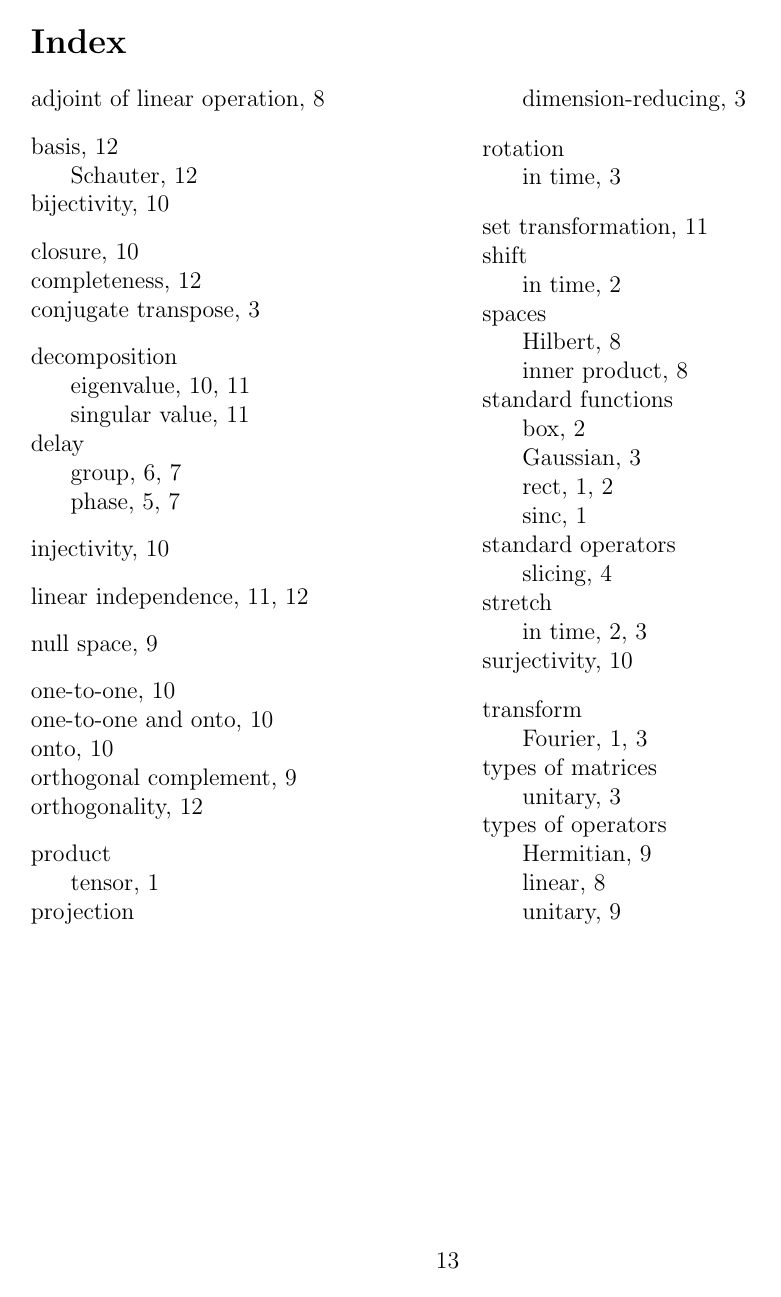
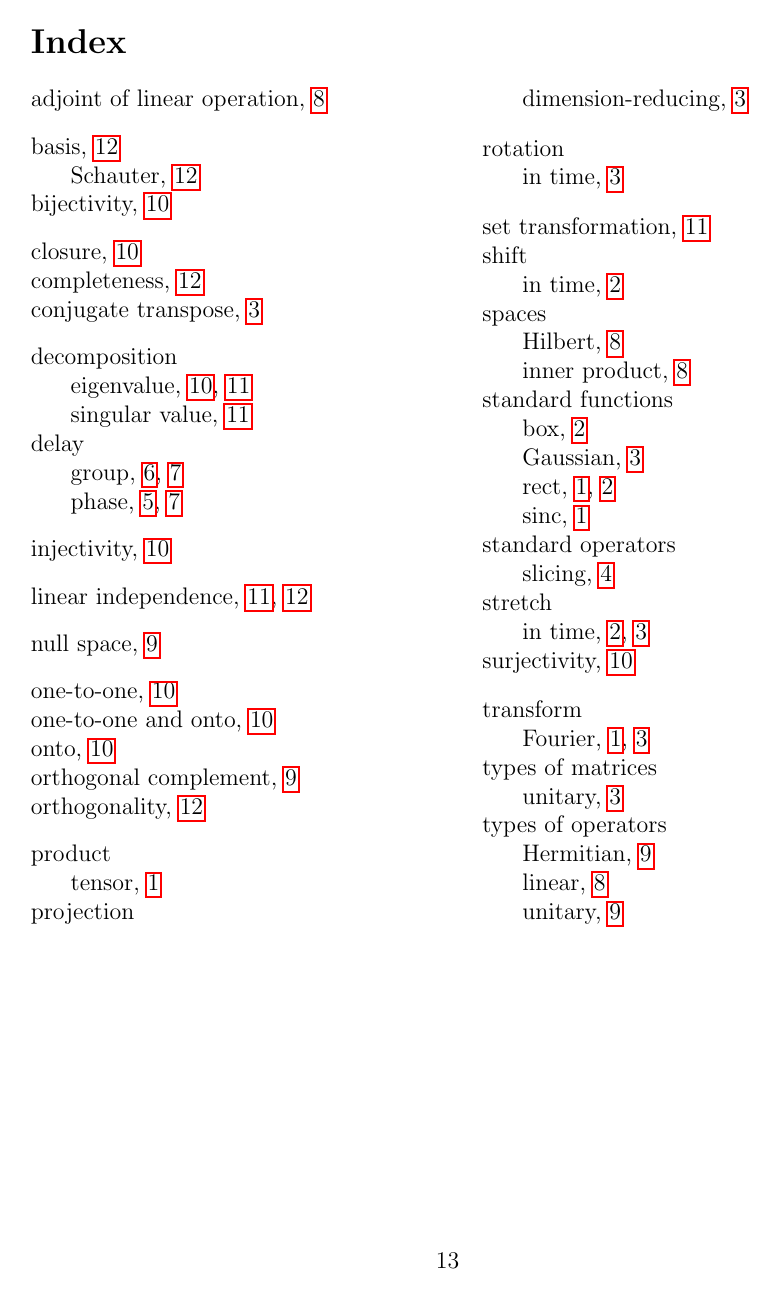
Before and after one commit to aakashjog/Digital-Processing-of-Single-and-Multidimensional-Signals, a LaTeX document (Notes/Notes.tex): page 16 of 16. Compiled offline with pdfLaTeX.

Commit message:
Fix hyperlinking for index entries

```diff
--- a/Notes/Notes.tex
+++ b/Notes/Notes.tex
@@ -19,6 +19,8 @@
 	\usetikzlibrary{calc, hobby, patterns, intersections, angles, quotes, spy}
 	\usetikzlibrary{circuits.logic.US,circuits.logic.IEC}
 \usepackage{graphicx} %inserting graphics
+\usepackage{imakeidx}
+\makeindex
 \usepackage{hyperref} %hyperlinks
 \usepackage{datetime} %date and time
 \usepackage{enumerate, enumitem} %numbered lists
@@ -51,8 +53,6 @@
 \usepackage{adjustbox}
 \usepackage{algpseudocode} %algorithms
 \usepackage{algorithm} %algorithms
-\usepackage{imakeidx}
-\makeindex
 
 % \bibliography{<mybibfile>}% ONLY selects .bib file; syntax for version <= 1.1b
 \addbibresource{bibliography.bib}% Syntax for version >= 1.2
```
